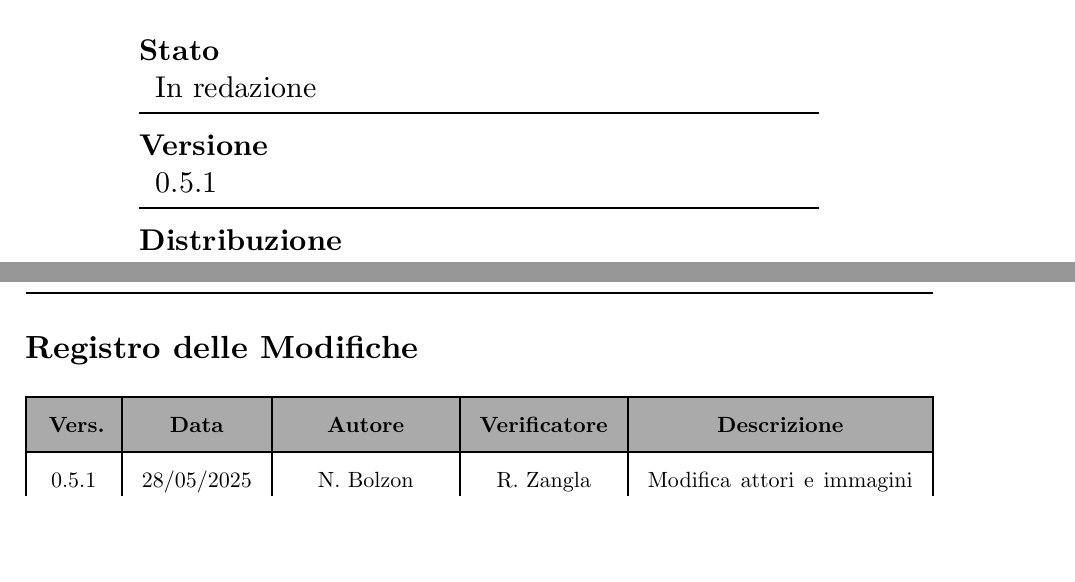
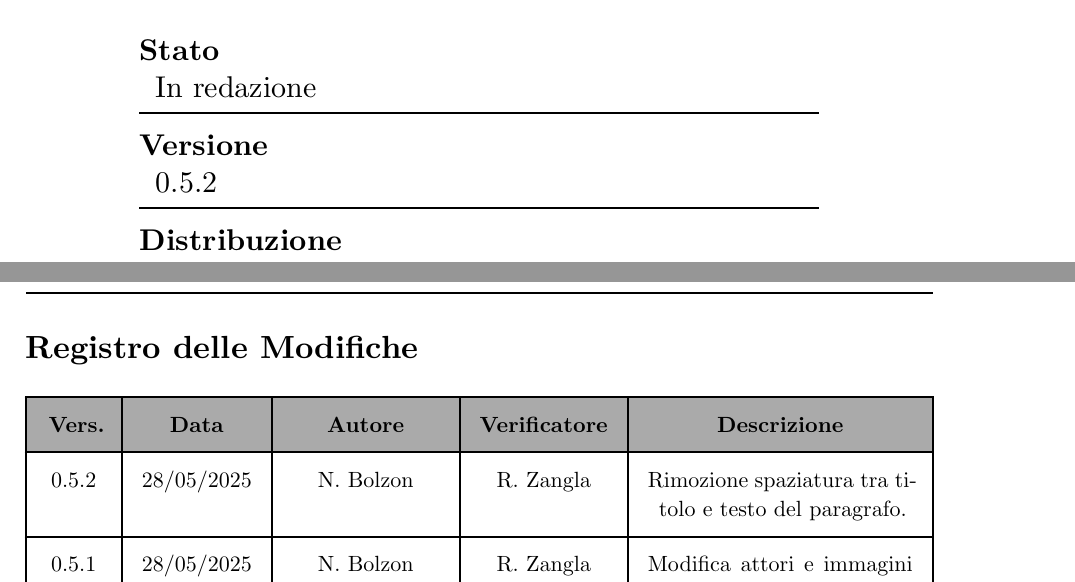
Before and after one commit to teamcodealchemists/docs, a Typst document (documents/rtb/AdR.typ): two parts of pages 1 and 2 of 75, joined at a grey line, cut so that both start at the same text, the shorter picture padded with empty space. Compiled offline with Typst 0.15.

Commit message:
Rimozione spaziatura tra titolo e testo del paragrafo in AdR.

```diff
--- a/documents/rtb/AdR.typ
+++ b/documents/rtb/AdR.typ
@@ -16,7 +16,7 @@
 #let status = "In redazione"
 #let destinatario = "M31"
 
-#let versione = "0.5.1"
+#let versione = "0.5.2"
 
 #let distribuzione = (
   /* formato:  p.nome,  oppure  "nome",  */
@@ -28,6 +28,12 @@
 
 #let voci_registro = (
   /* formato:  [text],  OPPURE  "text",  */
+  [0.5.2],
+  [28/05/2025],
+  [N. Bolzon],
+  [R. Zangla],
+  [Rimozione spaziatura tra titolo e testo del paragrafo.],
+
   [0.5.1],
   [28/05/2025],
   [N. Bolzon \ N. Moretto \ S. Marana \ S. Speranza],
```
Also changed, not shown: documents/rtb/AdR.typ (7 more changed lines).
